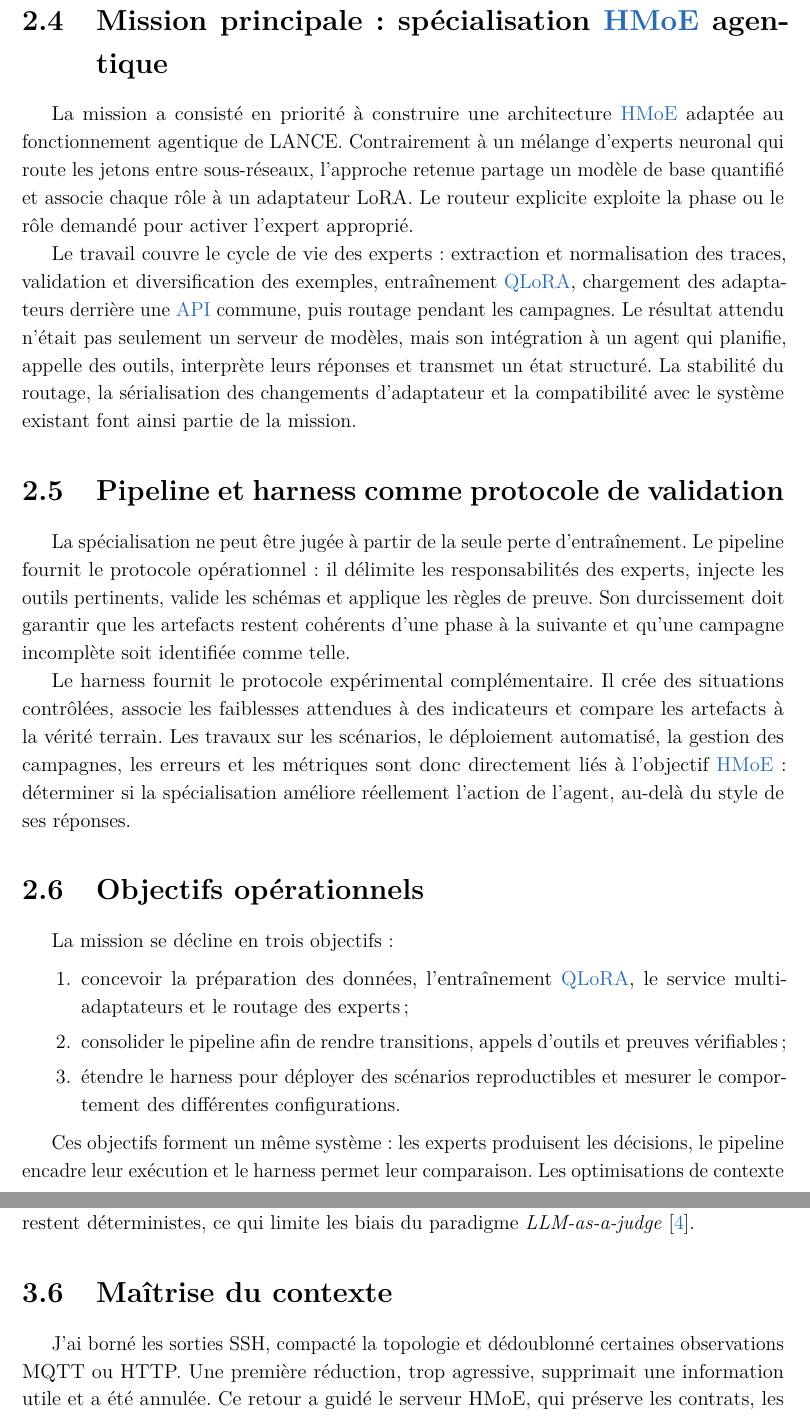
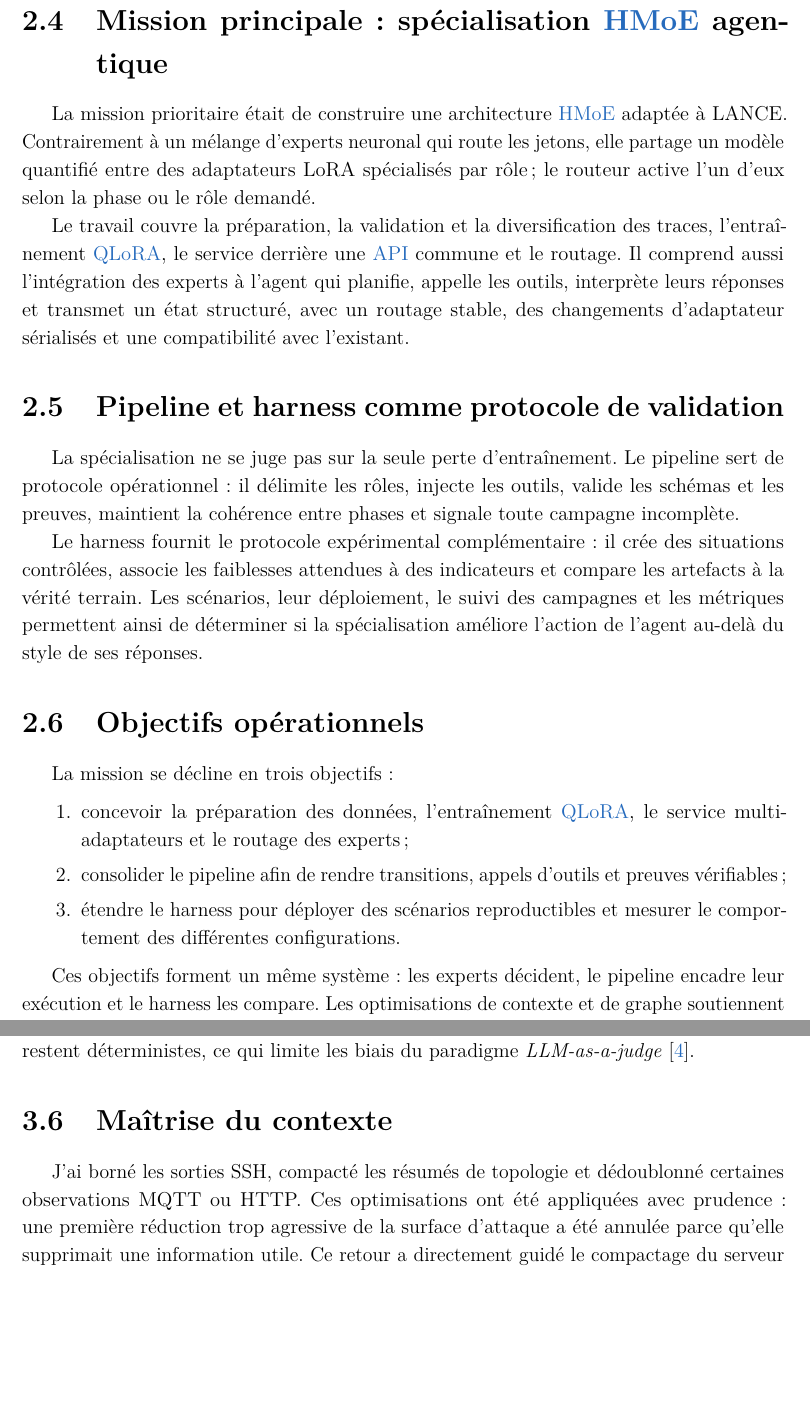
Before and after one commit to Tanguyvans/LANCE, a LaTeX document (metric/squelette-latex/main-avant-tnreport.tex, which reads metric/squelette-latex/parts/partie1.tex, metric/squelette-latex/parts/partie2.tex): two parts of pages 12 and 23 of 38 before the commit and two parts of pages 12 and 22 of 38 after it, joined at a grey line, cut so that both start at the same text, the shorter picture padded with empty space. Compiled offline with pdfLaTeX.

Commit message:
docs: condense mission section for page limit

```diff
--- a/metric/squelette-latex/parts/partie1.tex
+++ b/metric/squelette-latex/parts/partie1.tex
@@ -99,38 +99,30 @@ modèle.
 
 \section{Mission principale~: spécialisation \gls{hmoe} agentique}
 
-La mission a consisté en priorité à construire une architecture \gls{hmoe}
-adaptée au fonctionnement agentique de LANCE. Contrairement à un mélange
-d'experts neuronal qui route les jetons entre sous-réseaux, l'approche retenue
-partage un modèle de base quantifié et associe chaque rôle à un adaptateur LoRA.
-Le routeur explicite exploite la phase ou le rôle demandé pour activer l'expert
-approprié.
+La mission prioritaire était de construire une architecture \gls{hmoe} adaptée à
+LANCE. Contrairement à un mélange d'experts neuronal qui route les jetons, elle
+partage un modèle quantifié entre des adaptateurs LoRA spécialisés par rôle ; le
+routeur active l'un d'eux selon la phase ou le rôle demandé.
 
-Le travail couvre le cycle de vie des experts~: extraction et normalisation des
-traces, validation et diversification des exemples, entraînement \gls{qlora},
-chargement des adaptateurs derrière une \gls{api} commune, puis routage pendant
-les campagnes. Le résultat attendu n'était pas seulement un serveur de modèles,
-mais son intégration à un agent qui planifie, appelle des outils, interprète
-leurs réponses et transmet un état structuré. La stabilité du routage, la
-sérialisation des changements d'adaptateur et la compatibilité avec le système
-existant font ainsi partie de la mission.
+Le travail couvre la préparation, la validation et la diversification des traces,
+l'entraînement \gls{qlora}, le service derrière une \gls{api} commune et le
+routage. Il comprend aussi l'intégration des experts à l'agent qui planifie,
+appelle les outils, interprète leurs réponses et transmet un état structuré, avec
+un routage stable, des changements d'adaptateur sérialisés et une compatibilité
+avec l'existant.
 
 \section{Pipeline et harness comme protocole de validation}
 
-La spécialisation ne peut être jugée à partir de la seule perte d'entraînement.
-Le pipeline fournit le protocole opérationnel~: il délimite les
-responsabilités des experts, injecte les outils pertinents, valide les schémas et
-applique les règles de preuve. Son durcissement doit garantir que les artefacts
-restent cohérents d'une phase à la suivante et qu'une campagne incomplète soit
-identifiée comme telle.
+La spécialisation ne se juge pas sur la seule perte d'entraînement. Le pipeline
+sert de protocole opérationnel : il délimite les rôles, injecte les outils,
+valide les schémas et les preuves, maintient la cohérence entre phases et signale
+toute campagne incomplète.
 
-Le harness fournit le protocole expérimental complémentaire. Il crée des
+Le harness fournit le protocole expérimental complémentaire : il crée des
 situations contrôlées, associe les faiblesses attendues à des indicateurs et
-compare les artefacts à la vérité terrain. Les travaux sur les scénarios, le
-déploiement automatisé, la gestion des campagnes, les erreurs et les métriques
-sont donc directement liés à l'objectif \gls{hmoe} : déterminer si la
-spécialisation améliore réellement l'action de l'agent, au-delà du style de ses
-réponses.
+compare les artefacts à la vérité terrain. Les scénarios, leur déploiement, le
+suivi des campagnes et les métriques permettent ainsi de déterminer si la
+spécialisation améliore l'action de l'agent au-delà du style de ses réponses.
 
 \section{Objectifs opérationnels}
 
@@ -145,7 +137,6 @@ La mission se décline en trois objectifs~:
   le comportement des différentes configurations.
 \end{enumerate}
 
-Ces objectifs forment un même système~: les experts produisent les décisions,
-le pipeline encadre leur exécution et le harness permet leur comparaison. Les
-optimisations de contexte et de graphe soutiennent cet ensemble sans se
-substituer à la finalité de spécialisation agentique.
+Ces objectifs forment un même système : les experts décident, le pipeline encadre
+leur exécution et le harness les compare. Les optimisations de contexte et de
+graphe soutiennent cet ensemble sans remplacer la spécialisation agentique.
--- a/metric/squelette-latex/parts/partie2.tex
+++ b/metric/squelette-latex/parts/partie2.tex
@@ -419,11 +419,12 @@ restent déterministes, ce qui limite les biais du paradigme
 
 \section{Maîtrise du contexte}
 
-J'ai borné les sorties SSH, compacté la topologie et dédoublonné certaines
-observations MQTT ou HTTP. Une première réduction, trop agressive, supprimait une
-information utile et a été annulée. Ce retour a guidé le serveur HMoE, qui
-préserve les contrats, les erreurs récentes et le registre des outils avant de
-réduire la prose.
+J'ai borné les sorties SSH, compacté les résumés de topologie et dédoublonné
+certaines observations MQTT ou HTTP. Ces optimisations ont été appliquées avec
+prudence : une première réduction trop agressive de la surface d'attaque a été
+annulée parce qu'elle supprimait une information utile. Ce retour a directement
+guidé le compactage du serveur HMoE, qui conserve désormais les contrats, les
+erreurs récentes et le registre des outils avant de réduire la prose.
 
 \paragraph{Exploration topologique initiale.}
 Au début du stage, j'ai également relié au pipeline un graphe d'attaque orienté
```
Also changed, not shown: metric/squelette-latex/parts/partie2.tex (17 more changed lines).
